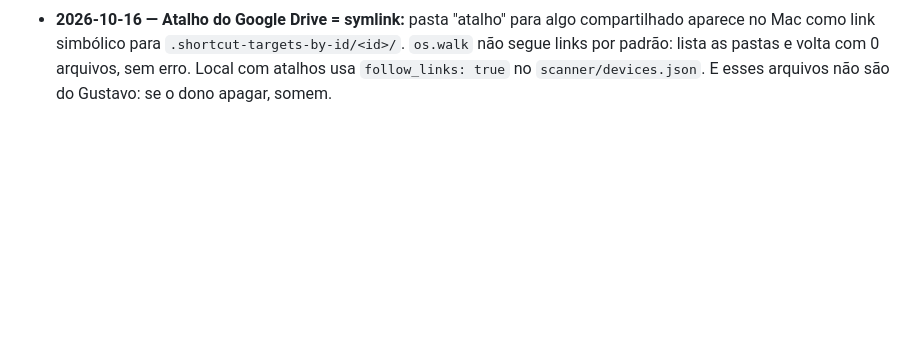
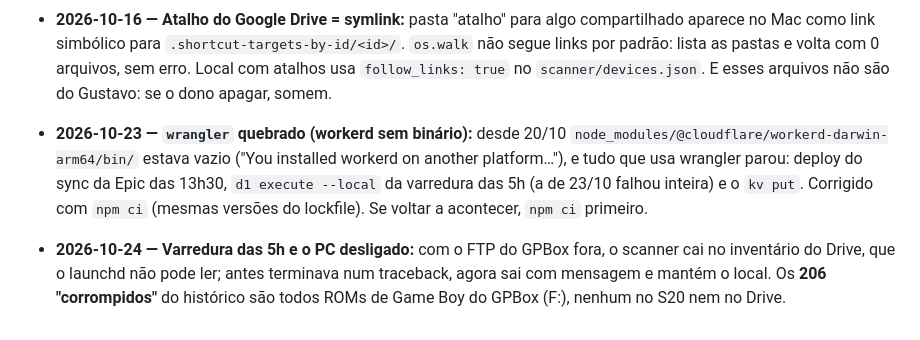
Before and after one commit to guconstantino/handheld-hub, a Markdown page: docs/LEARNINGS.md, the part around the change. Rendered like a GitHub page; blank space fills up the shorter version.

Commit message:
docs: wrangler/workerd quebrado e corrompidos do GPBox
Co-Authored-By: Claude Opus 5.5 <noreply@anthropic.com>

```diff
--- a/docs/LEARNINGS.md
+++ b/docs/LEARNINGS.md
@@ -50,3 +50,5 @@ Pegadinhas, comandos que funcionaram ou falharam, quirks de plataforma. Mais rec
 - **2026-10-16 — "Pronto para instalar" e saves:** a pasta de save do JKSV (Switch) não tem extensão e não é jogo; contava como fonte e o Galaxy de Switch virava "pronto para instalar no S20". Regra única `installable()` no `hh-api.js`: tem arquivo, não é Switch/ports/Android/PC, e arcade em outro pacote (mame × fbneo) conta como já instalado.
 - **2026-10-16 — Duplicata com CRC diferente pode ser o mesmo jogo:** no Drive, os "(1)" do Mega Drive eram `.md` No-Intro e o original `.smd` (cabeçalho de 512 bytes + blocos de 16 KB entrelaçados); no SNES, `.smc` com cabeçalho × sem. Desfazendo, o CRC bate. E 89 cópias "(1)" **não descompactavam** (zlib "invalid code lengths"): o scanner só confere os primeiros bytes, não pega isso. Ler zip no Drive para Desktop baixa o arquivo; guardar o resultado em cache.
 - **2026-10-16 — Atalho do Google Drive = symlink:** pasta "atalho" para algo compartilhado aparece no Mac como link simbólico para `.shortcut-targets-by-id/<id>/`. `os.walk` não segue links por padrão: lista as pastas e volta com 0 arquivos, sem erro. Local com atalhos usa `follow_links: true` no `scanner/devices.json`. E esses arquivos não são do Gustavo: se o dono apagar, somem.
+- **2026-10-23 — `wrangler` quebrado (workerd sem binário):** desde 20/10 `node_modules/@cloudflare/workerd-darwin-arm64/bin/` estava vazio ("You installed workerd on another platform…"), e tudo que usa wrangler parou: deploy do sync da Epic das 13h30, `d1 execute --local` da varredura das 5h (a de 23/10 falhou inteira) e o `kv put`. Corrigido com `npm ci` (mesmas versões do lockfile). Se voltar a acontecer, `npm ci` primeiro.
+- **2026-10-24 — Varredura das 5h e o PC desligado:** com o FTP do GPBox fora, o scanner cai no inventário do Drive, que o launchd não pode ler; antes terminava num traceback, agora sai com mensagem e mantém o local. Os **206 "corrompidos"** do histórico são todos ROMs de Game Boy do GPBox (F:), nenhum no S20 nem no Drive.
```
